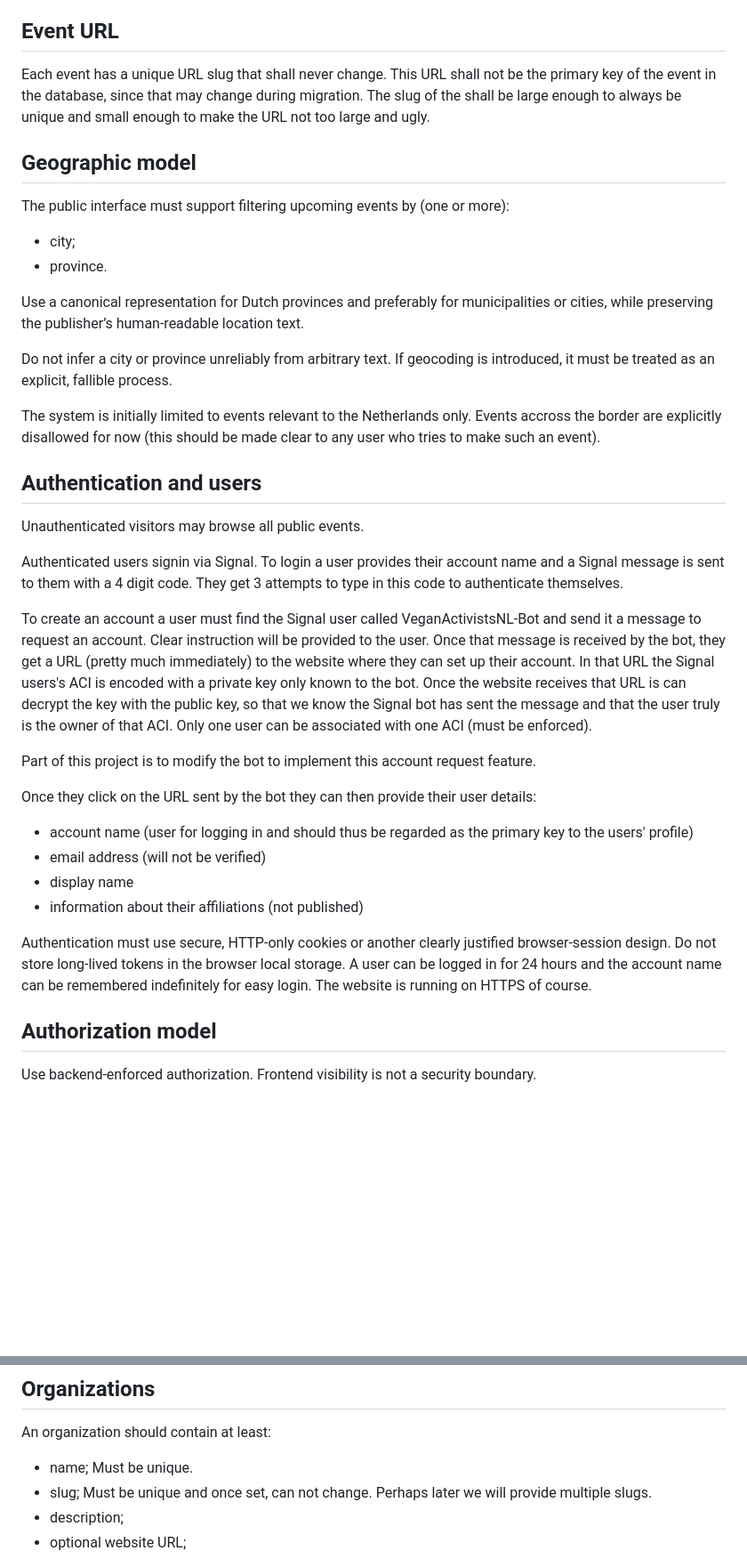
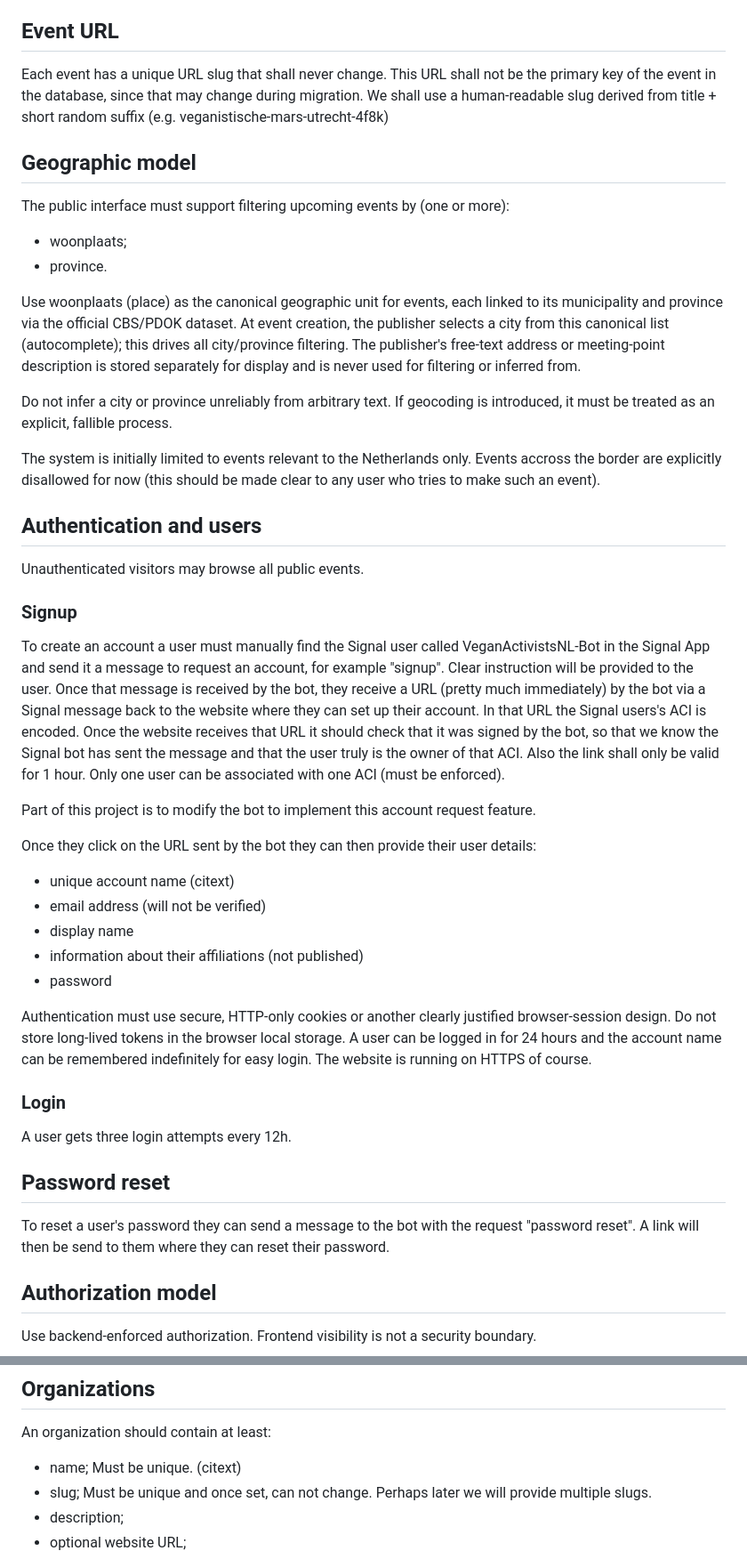
Before and after one commit to veganfuture/vanl, a Markdown page: SPEC.md, 2 parts joined by grey strips. Shown at 89% size. Drawn GitHub-style; blank space fills up the shorter version.

```diff
--- a/SPEC.md
+++ b/SPEC.md
@@ -101,16 +104,16 @@ Define validation rules for end times, URLs, image types, image sizes, and requi
 
 ## Event URL
 
-Each event has a unique URL slug that shall never change. This URL shall not be the primary key of the event in the database, since that may change during migration. The slug of the shall be large enough to always be unique and small enough to make the URL not too large and ugly.
+Each event has a unique URL slug that shall never change. This URL shall not be the primary key of the event in the database, since that may change during migration. We shall use a human-readable slug derived from title + short random suffix (e.g. veganistische-mars-utrecht-4f8k)
 
 ## Geographic model
 
 The public interface must support filtering upcoming events by (one or more):
 
-* city;
+* woonplaats;
 * province.
 
-Use a canonical representation for Dutch provinces and preferably for municipalities or cities, while preserving the publisher’s human-readable location text.
+Use woonplaats (place) as the canonical geographic unit for events, each linked to its municipality and province via the official CBS/PDOK dataset. At event creation, the publisher selects a city from this canonical list (autocomplete); this drives all city/province filtering. The publisher's free-text address or meeting-point description is stored separately for display and is never used for filtering or inferred from.
 
 Do not infer a city or province unreliably from arbitrary text. If geocoding is introduced, it must be treated as an explicit, fallible process.
 
@@ -120,20 +123,29 @@ The system is initially limited to events relevant to the Netherlands only. Even
 
 Unauthenticated visitors may browse all public events.
 
-Authenticated users signin via Signal. To login a user provides their account name and a Signal message is sent to them with a 4 digit code. They get 3 attempts to type in this code to authenticate themselves.
+### Signup
 
-To create an account a user must find the Signal user called VeganActivistsNL-Bot and send it a message to request an account. Clear instruction will be provided to the user. Once that message is received by the bot, they get a URL (pretty much immediately) to the website where they can set up their account. In that URL the Signal users's ACI is encoded with a private key only known to the bot. Once the website receives that URL is can decrypt the key with the public key, so that we know the Signal bot has sent the message and that the user truly is the owner of that ACI. Only one user can be associated with one ACI (must be enforced).
+To create an account a user must manually find the Signal user called VeganActivistsNL-Bot in the Signal App and send it a message to request an account, for example "signup". Clear instruction will be provided to the user. Once that message is received by the bot, they receive a URL (pretty much immediately) by the bot via a Signal message back to the website where they can set up their account. In that URL the Signal users's ACI is encoded. Once the website receives that URL it should check that it was signed by the bot, so that we know the Signal bot has sent the message and that the user truly is the owner of that ACI. Also the link shall only be valid for 1 hour. Only one user can be associated with one ACI (must be enforced).
 
 Part of this project is to modify the bot to implement this account request feature.
 
 Once they click on the URL sent by the bot they can then provide their user details:
 
-* account name (user for logging in and should thus be regarded as the primary key to the users' profile)
+* unique account name (citext)
 * email address (will not be verified)
 * display name
 * information about their affiliations (not published)
+* password
 
 Authentication must use secure, HTTP-only cookies or another clearly justified browser-session design. Do not store long-lived tokens in the browser local storage. A user can be logged in for 24 hours and the account name can be remembered indefinitely for easy login. The website is running on HTTPS of course.
+
+### Login
+
+A user gets three login attempts every 12h.
+
+## Password reset
+
+To reset a user's password they can send a message to the bot with the request "password reset". A link will then be send to them where they can reset their password.
 
 ## Authorization model
 
@@ -200,7 +214,7 @@ Model global roles separately from organization-scoped memberships. Avoid encodi
 
 An organization should contain at least:
 
-* name; Must be unique.
+* name; Must be unique. (citext)
 * slug; Must be unique and once set, can not change. Perhaps later we will provide multiple slugs.
 * description;
 * optional website URL;
```
Also changed, not shown: other parts of SPEC.md (+24 -13 lines).
